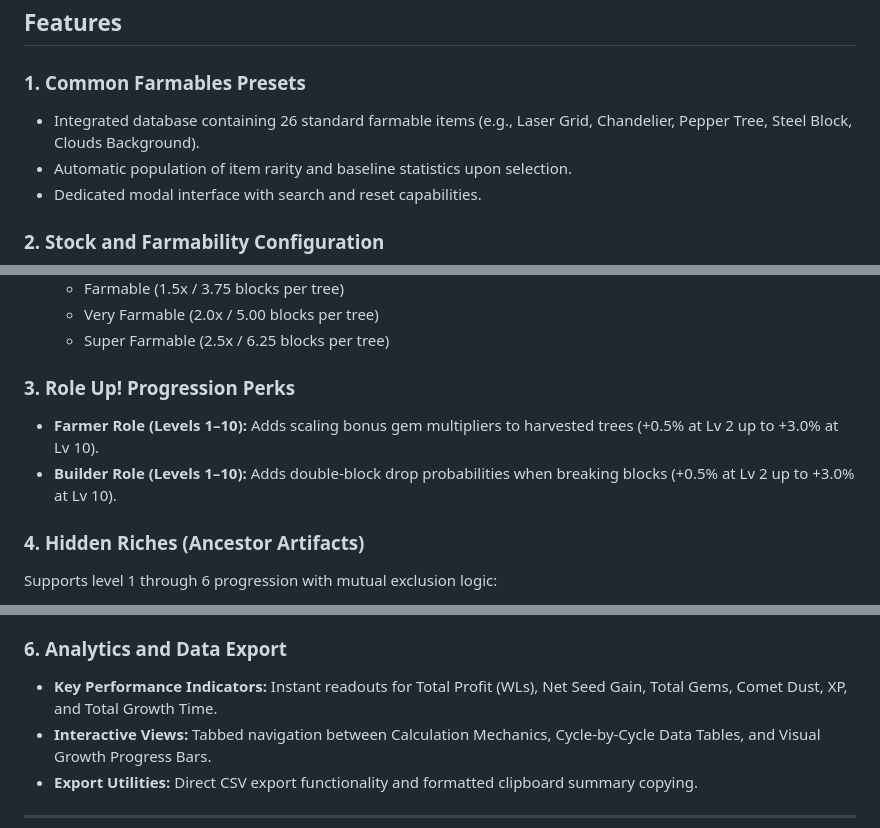
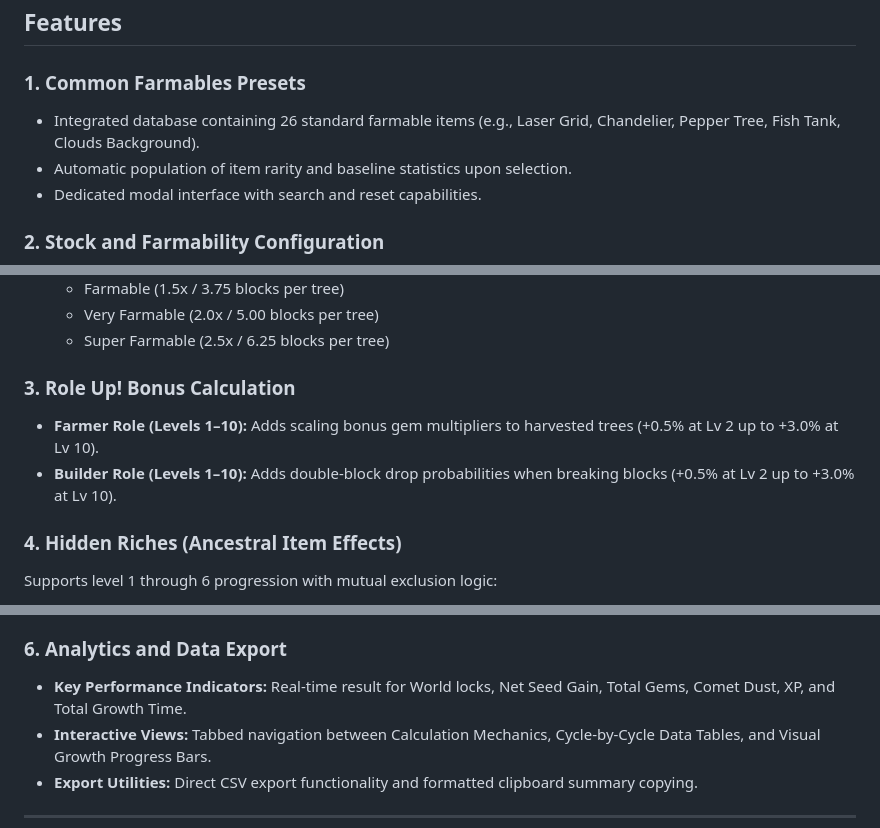
Before and after one commit to Balmy6803/growtopia-farming-calculator, a Markdown page: README.md, 3 parts joined by grey strips. GitHub-like rendering.

Commit message:
Update README with corrected item names and sections

```diff
--- a/README.md
+++ b/README.md
@@ -15,7 +15,7 @@ The project is distributed as a self-contained, single-file web application requ
 ## Features
 
 ### 1. Common Farmables Presets
-* Integrated database containing 26 standard farmable items (e.g., Laser Grid, Chandelier, Pepper Tree, Steel Block, Clouds Background).
+* Integrated database containing 26 standard farmable items (e.g., Laser Grid, Chandelier, Pepper Tree, Fish Tank, Clouds Background).
 * Automatic population of item rarity and baseline statistics upon selection.
 * Dedicated modal interface with search and reset capabilities.
 
@@ -29,11 +29,11 @@ The project is distributed as a self-contained, single-file web application requ
   * Very Farmable (2.0x / 5.00 blocks per tree)
   * Super Farmable (2.5x / 6.25 blocks per tree)
 
-### 3. Role Up! Progression Perks
+### 3. Role Up! Bonus Calculation
 * **Farmer Role (Levels 1–10):** Adds scaling bonus gem multipliers to harvested trees (+0.5% at Lv 2 up to +3.0% at Lv 10).
 * **Builder Role (Levels 1–10):** Adds double-block drop probabilities when breaking blocks (+0.5% at Lv 2 up to +3.0% at Lv 10).
 
-### 4. Hidden Riches (Ancestor Artifacts)
+### 4. Hidden Riches (Ancestral Item Effects)
 Supports level 1 through 6 progression with mutual exclusion logic:
 * **Blue Ancestor (Ancestral Tesseract of Riches):** +5% to +10% block drop chance when smashing.
 * **Green Ancestor (Ancestral Seed of Life):** -2% to -12% seed growth duration reduction.
@@ -52,7 +52,7 @@ Supports level 1 through 6 progression with mutual exclusion logic:
 * **Lucky Clover / Songpyeon:** 10% bonus block chance and 10% chance to multiply gem drops by up to 5x (average +200% bonus on trigger).
 
 ### 6. Analytics and Data Export
-* **Key Performance Indicators:** Instant readouts for Total Profit (WLs), Net Seed Gain, Total Gems, Comet Dust, XP, and Total Growth Time.
+* **Key Performance Indicators:** Real-time result for World locks, Net Seed Gain, Total Gems, Comet Dust, XP, and Total Growth Time.
 * **Interactive Views:** Tabbed navigation between Calculation Mechanics, Cycle-by-Cycle Data Tables, and Visual Growth Progress Bars.
 * **Export Utilities:** Direct CSV export functionality and formatted clipboard summary copying.
 
```
